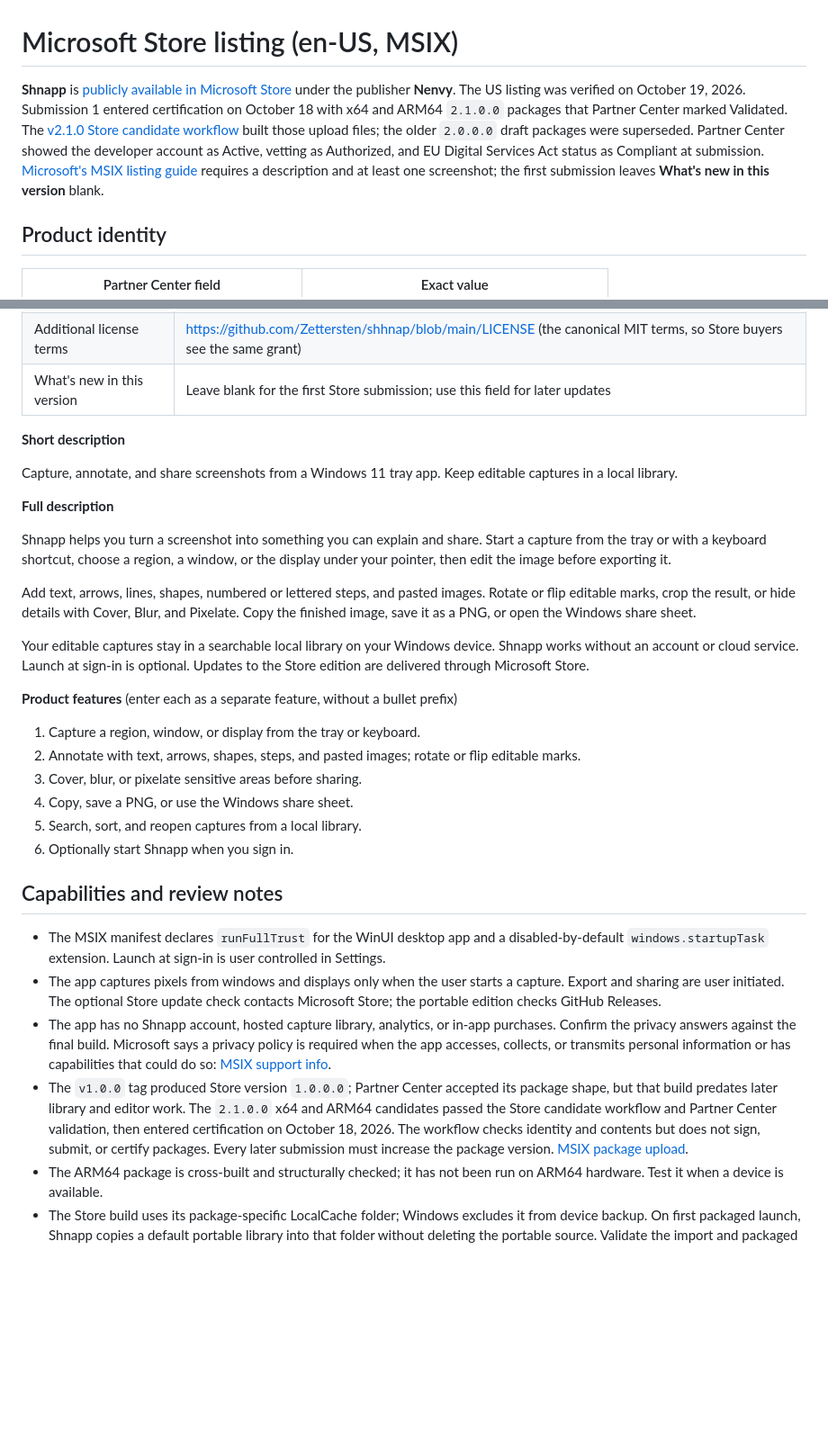
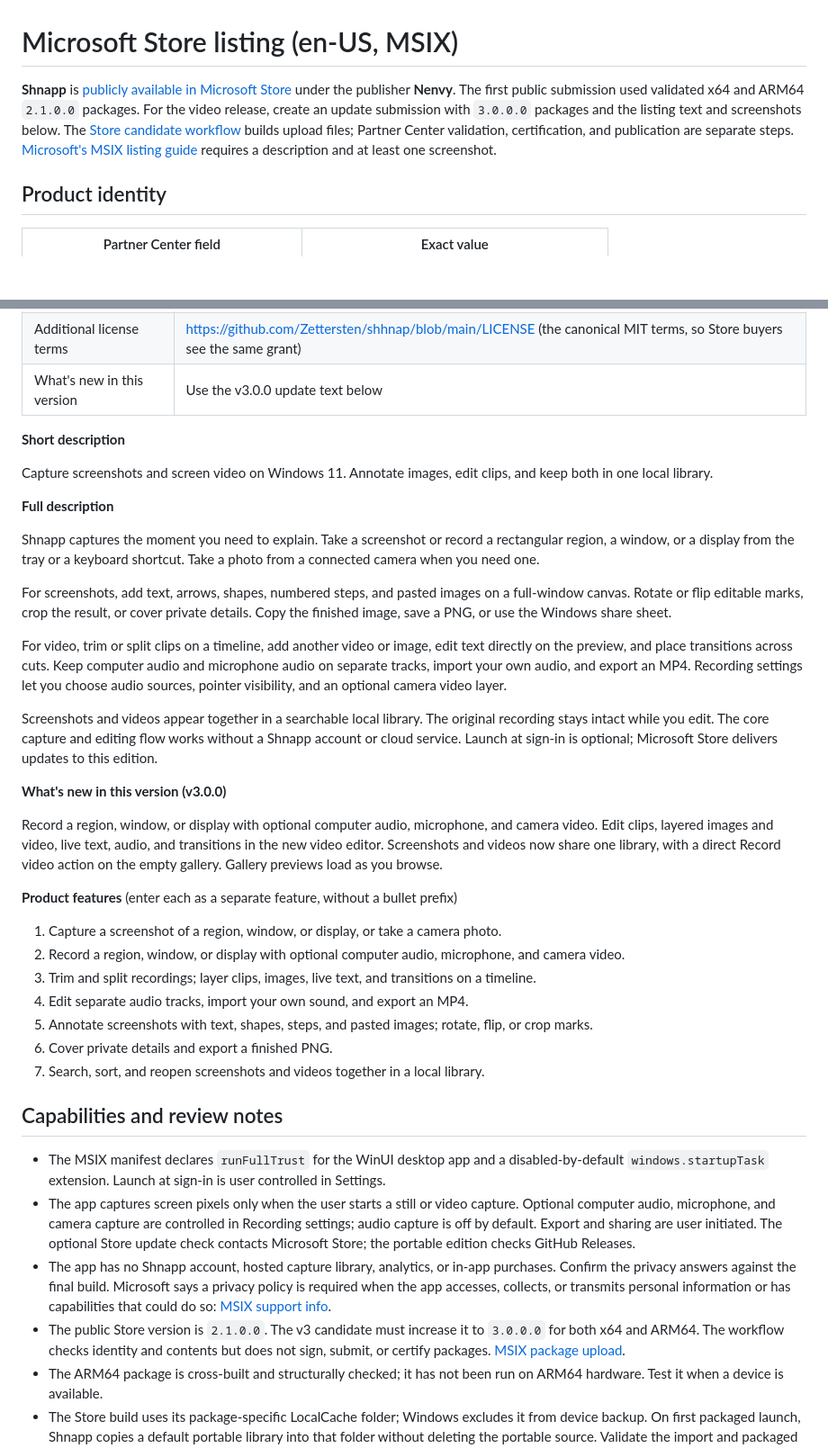
Before and after one commit to Zettersten/shhnap, a Markdown page: packaging/store/LISTING-DRAFT.md, 2 parts joined by grey strips. Shown at 90% size. Drawn GitHub-style; blank space fills up the shorter version.

Commit message:
Prepare Store listing for video release

```diff
--- a/packaging/store/LISTING-DRAFT.md
+++ b/packaging/store/LISTING-DRAFT.md
@@ -1,6 +1,6 @@
 # Microsoft Store listing (en-US, MSIX)
 
-**Shnapp** is [publicly available in Microsoft Store](https://apps.microsoft.com/detail/9P7LX12F1V5L) under the publisher **Nenvy**. The US listing was verified on October 19, 2026. Submission 1 entered certification on October 18 with x64 and ARM64 `2.1.0.0` packages that Partner Center marked Validated. The [v2.1.0 Store candidate workflow](https://github.com/Zettersten/shhnap/actions/runs/39100294086) built those upload files; the older `2.0.0.0` draft packages were superseded. Partner Center showed the developer account as Active, vetting as Authorized, and EU Digital Services Act status as Compliant at submission. [Microsoft's MSIX listing guide](https://learn.microsoft.com/en-us/windows/apps/publish/publish-your-app/msix/add-and-edit-store-listing-info) requires a description and at least one screenshot; the first submission leaves **What's new in this version** blank.
+**Shnapp** is [publicly available in Microsoft Store](https://apps.microsoft.com/detail/9P7LX12F1V5L) under the publisher **Nenvy**. The first public submission used validated x64 and ARM64 `2.1.0.0` packages. For the video release, create an update submission with `3.0.0.0` packages and the listing text and screenshots below. The [Store candidate workflow](https://github.com/Zettersten/shhnap/actions/workflows/store-candidates.yml) builds upload files; Partner Center validation, certification, and publication are separate steps. [Microsoft's MSIX listing guide](https://learn.microsoft.com/en-us/windows/apps/publish/publish-your-app/msix/add-and-edit-store-listing-info) requires a description and at least one screenshot.
 
 ## Product identity
 
@@ -29,35 +29,42 @@ The [three manifest values](https://learn.microsoft.com/en-us/windows/apps/publi
 | Copyright | © 2026 Erik Zettersten |
 | License | MIT for Shnapp's own code and first-party artwork; bundled components keep their own license notices in the package |
 | Additional license terms | https://github.com/Zettersten/shhnap/blob/main/LICENSE (the canonical MIT terms, so Store buyers see the same grant) |
-| What's new in this version | Leave blank for the first Store submission; use this field for later updates |
+| What's new in this version | Use the v3.0.0 update text below |
 
 **Short description**
 
-Capture, annotate, and share screenshots from a Windows 11 tray app. Keep editable captures in a local library.
+Capture screenshots and screen video on Windows 11. Annotate images, edit clips, and keep both in one local library.
 
 **Full description**
 
-Shnapp helps you turn a screenshot into something you can explain and share. Start a capture from the tray or with a keyboard shortcut, choose a region, a window, or the display under your pointer, then edit the image before exporting it.
+Shnapp captures the moment you need to explain. Take a screenshot or record a rectangular region, a window, or a display from the tray or a keyboard shortcut. Take a photo from a connected camera when you need one.
 
-Add text, arrows, lines, shapes, numbered or lettered steps, and pasted images. Rotate or flip editable marks, crop the result, or hide details with Cover, Blur, and Pixelate. Copy the finished image, save it as a PNG, or open the Windows share sheet.
+For screenshots, add text, arrows, shapes, numbered steps, and pasted images on a full-window canvas. Rotate or flip editable marks, crop the result, or cover private details. Copy the finished image, save a PNG, or use the Windows share sheet.
 
-Your editable captures stay in a searchable local library on your Windows device. Shnapp works without an account or cloud service. Launch at sign-in is optional. Updates to the Store edition are delivered through Microsoft Store.
+For video, trim or split clips on a timeline, add another video or image, edit text directly on the preview, and place transitions across cuts. Keep computer audio and microphone audio on separate tracks, import your own audio, and export an MP4. Recording settings let you choose audio sources, pointer visibility, and an optional camera video layer.
+
+Screenshots and videos appear together in a searchable local library. The original recording stays intact while you edit. The core capture and editing flow works without a Shnapp account or cloud service. Launch at sign-in is optional; Microsoft Store delivers updates to this edition.
+
+**What's new in this version (v3.0.0)**
+
+Record a region, window, or display with optional computer audio, microphone, and camera video. Edit clips, layered images and video, live text, audio, and transitions in the new video editor. Screenshots and videos now share one library, with a direct Record video action on the empty gallery. Gallery previews load as you browse.
 
 **Product features** (enter each as a separate feature, without a bullet prefix)
 
-1. Capture a region, window, or display from the tray or keyboard.
-2. Annotate with text, arrows, shapes, steps, and pasted images; rotate or flip editable marks.
-3. Cover, blur, or pixelate sensitive areas before sharing.
-4. Copy, save a PNG, or use the Windows share sheet.
-5. Search, sort, and reopen captures from a local library.
-6. Optionally start Shnapp when you sign in.
+1. Capture a screenshot of a region, window, or display, or take a camera photo.
+2. Record a region, window, or display with optional computer audio, microphone, and camera video.
+3. Trim and split recordings; layer clips, images, live text, and transitions on a timeline.
+4. Edit separate audio tracks, import your own sound, and export an MP4.
+5. Annotate screenshots with text, shapes, steps, and pasted images; rotate, flip, or crop marks.
+6. Cover private details and export a finished PNG.
+7. Search, sort, and reopen screenshots and videos together in a local library.
 
 ## Capabilities and review notes
 
 - The MSIX manifest declares `runFullTrust` for the WinUI desktop app and a disabled-by-default `windows.startupTask` extension. Launch at sign-in is user controlled in Settings.
-- The app captures pixels from windows and displays only when the user starts a capture. Export and sharing are user initiated. The optional Store update check contacts Microsoft Store; the portable edition checks GitHub Releases.
+- The app captures screen pixels only when the user starts a still or video capture. Optional computer audio, microphone, and camera capture are controlled in Recording settings; audio capture is off by default. Export and sharing are user initiated. The optional Store update check contacts Microsoft Store; the portable edition checks GitHub Releases.
 - The app has no Shnapp account, hosted capture library, analytics, or in-app purchases. Confirm the privacy answers against the final build. Microsoft says a privacy policy is required when the app accesses, collects, or transmits personal information or has capabilities that could do so: [MSIX support info](https://learn.microsoft.com/en-us/windows/apps/publish/publish-your-app/msix/support-info).
-- The `v1.0.0` tag produced Store version `1.0.0.0`; Partner Center accepted its package shape, but that build predates later library and editor work. The `2.1.0.0` x64 and ARM64 candidates passed the Store candidate workflow and Partner Center validation, then entered certification on October 18, 2026. The workflow checks identity and contents but does not sign, submit, or certify packages. Every later submission must increase the package version. [MSIX package upload](https://learn.microsoft.com/en-us/windows/apps/publish/publish-your-app/msix/upload-app-packages).
+- The public Store version is `2.1.0.0`. The v3 candidate must increase it to `3.0.0.0` for both x64 and ARM64. The workflow checks identity and contents but does not sign, submit, or certify packages. [MSIX package upload](https://learn.microsoft.com/en-us/windows/apps/publish/publish-your-app/msix/upload-app-packages).
 - The ARM64 package is cross-built and structurally checked; it has not been run on ARM64 hardware. Test it when a device is available.
 - The Store build uses its package-specific LocalCache folder; Windows excludes it from device backup. On first packaged launch, Shnapp copies a default portable library into that folder without deleting the portable source. Validate the import and packaged startup on a clean Windows 11 install. Export or back up editable captures before Store uninstall or reset, which may remove that package data.
 - The public en-US listing has the description, six features, four screenshots with captions, canonical MIT license URL, and developer attribution. Pricing, properties, IARC age ratings, packages, Store listing, and Submission options all showed Complete before certification was requested. The `runFullTrust` warning is expected for a WinUI 3 desktop app; its rationale is saved in Submission options. Reviewer instructions are saved under Additional Testing Info.
```
Also changed, not shown: other parts of packaging/store/LISTING-DRAFT.md (+9 -6 lines).
